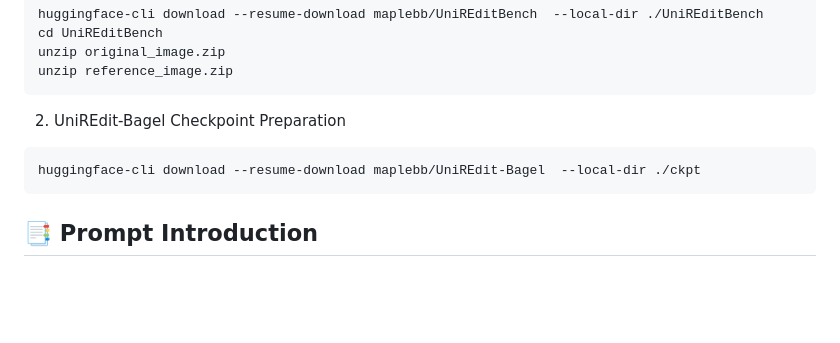
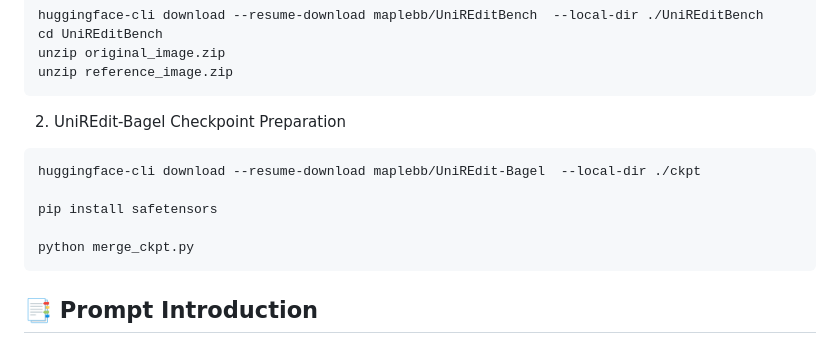
Before and after one commit to Maplebb/UniREditBench, a Markdown page: README.md, the part around the change. Drawn GitHub-style; blank space fills up the shorter version.

````diff
--- a/README.md
+++ b/README.md
@@ -75,6 +75,10 @@ unzip reference_image.zip
 2. UniREdit-Bagel Checkpoint Preparation
 ```
 huggingface-cli download --resume-download maplebb/UniREdit-Bagel  --local-dir ./ckpt
+
+pip install safetensors
+
+python merge_ckpt.py
 ```
 
 ## 📑 Prompt Introduction
````
